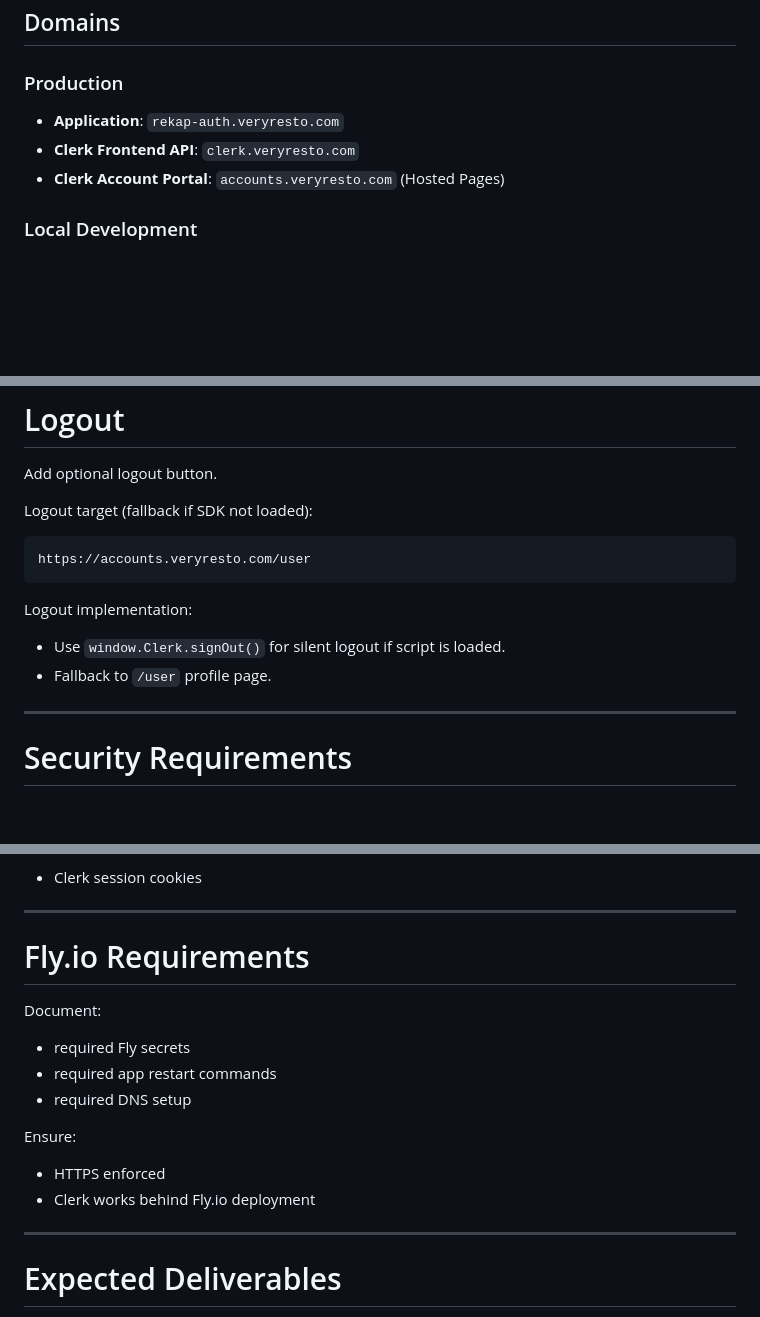
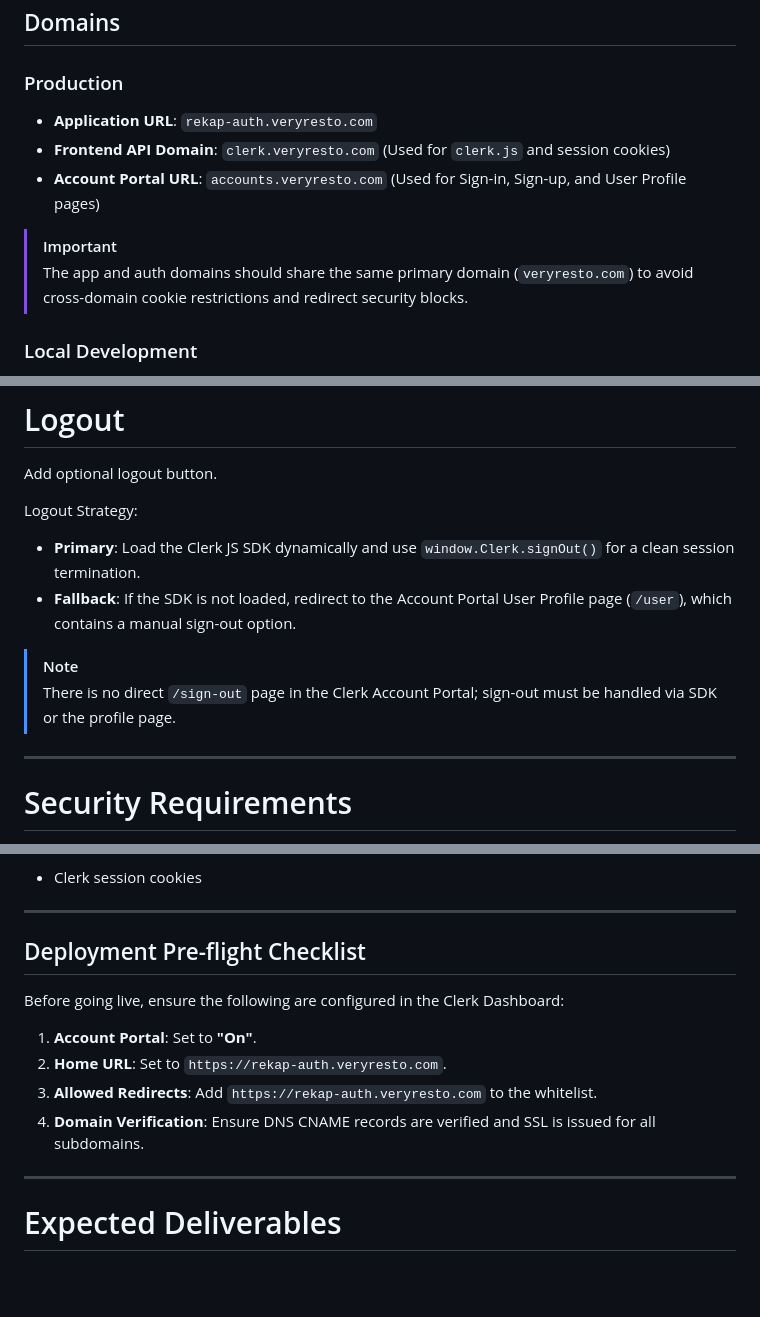
Before and after one commit to veryresto/rekap-viewer, a Markdown page: docs/spec-auth-clerk.md, 3 parts joined by grey strips. GitHub-like rendering; blank space fills up the shorter version.

Commit message:
docs: update Clerk specification

````diff
--- a/docs/spec-auth-clerk.md
+++ b/docs/spec-auth-clerk.md
@@ -46,9 +46,12 @@ Important:
 
 ## Domains
 ### Production
-* **Application**: `rekap-auth.veryresto.com`
-* **Clerk Frontend API**: `clerk.veryresto.com`
-* **Clerk Account Portal**: `accounts.veryresto.com` (Hosted Pages)
+* **Application URL**: `rekap-auth.veryresto.com`
+* **Frontend API Domain**: `clerk.veryresto.com` (Used for `clerk.js` and session cookies)
+* **Account Portal URL**: `accounts.veryresto.com` (Used for Sign-in, Sign-up, and User Profile pages)
+
+> [!IMPORTANT]
+> The app and auth domains should share the same primary domain (`veryresto.com`) to avoid cross-domain cookie restrictions and redirect security blocks.
 
 ### Local Development
 * **Application**: `localhost:3000`
@@ -205,16 +212,13 @@ If authenticated:
 
 Add optional logout button.
 
-Logout target (fallback if SDK not loaded):
+Logout Strategy:
 
-```txt
-https://accounts.veryresto.com/user
-```
+* **Primary**: Load the Clerk JS SDK dynamically and use `window.Clerk.signOut()` for a clean session termination.
+* **Fallback**: If the SDK is not loaded, redirect to the Account Portal User Profile page (`/user`), which contains a manual sign-out option.
 
-Logout implementation:
-
-* Use `window.Clerk.signOut()` for silent logout if script is loaded.
-* Fallback to `/user` profile page.
+> [!NOTE]
+> There is no direct `/sign-out` page in the Clerk Account Portal; sign-out must be handled via SDK or the profile page.
 
 ---
 
@@ -234,18 +238,14 @@ Prefer:
 
 ---
 
-# Fly.io Requirements
+## Deployment Pre-flight Checklist
 
-Document:
+Before going live, ensure the following are configured in the Clerk Dashboard:
 
-* required Fly secrets
-* required app restart commands
-* required DNS setup
-
-Ensure:
-
-* HTTPS enforced
-* Clerk works behind Fly.io deployment
+1.  **Account Portal**: Set to **"On"**.
+2.  **Home URL**: Set to `https://rekap-auth.veryresto.com`.
+3.  **Allowed Redirects**: Add `https://rekap-auth.veryresto.com` to the whitelist.
+4.  **Domain Verification**: Ensure DNS CNAME records are verified and SSL is issued for all subdomains.
 
 ---
 
````
Also changed, not shown: other parts of docs/spec-auth-clerk.md (+4 -0 lines).
